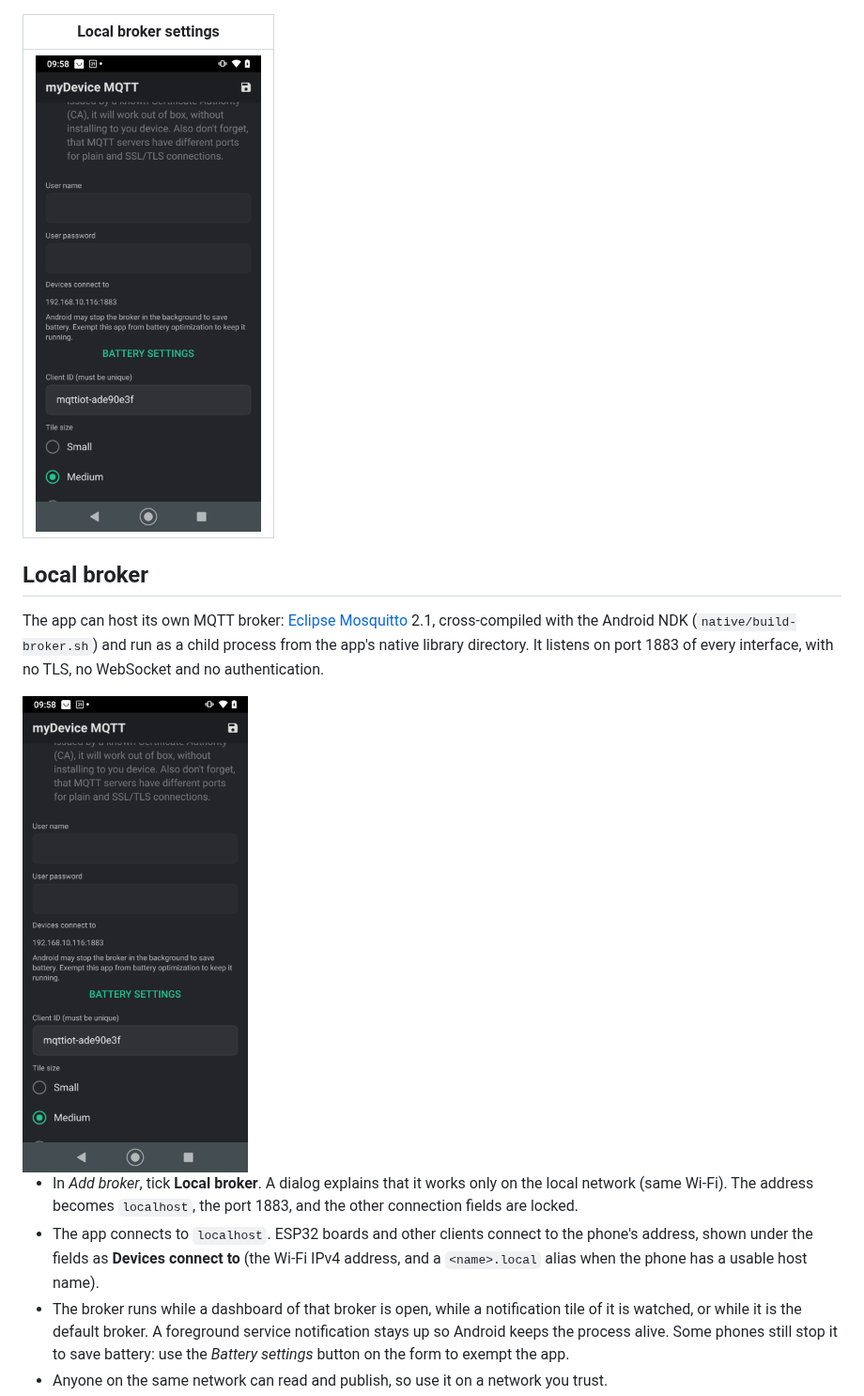
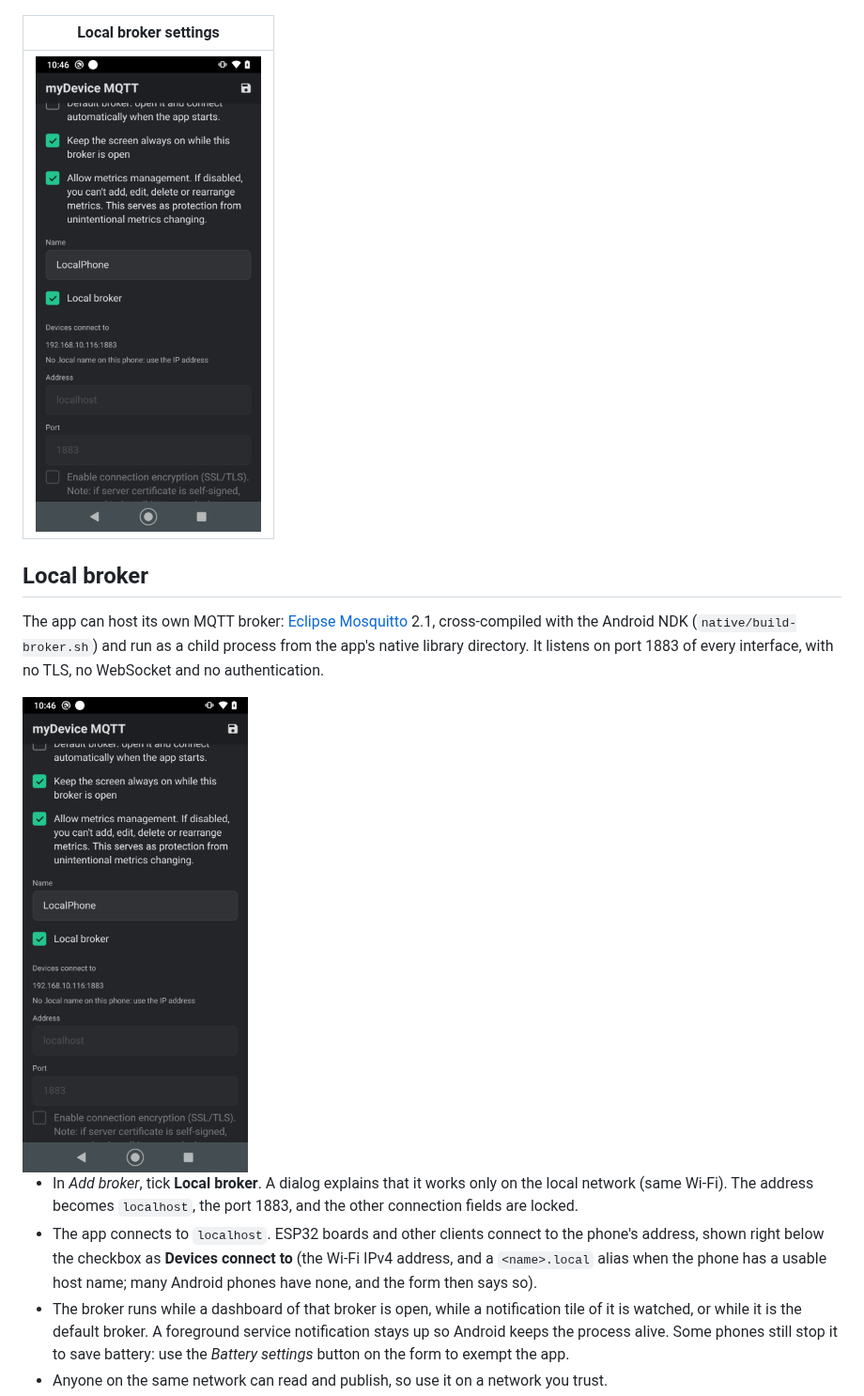
Before and after one commit to mrgadotti/mydevices-mqtt, a Markdown page: README.md, the part around the change. Shown at 94% size. GitHub-like rendering; pictures changed too: docs/screenshots/local-broker.png.

Commit message:
Show the phone address and .local alias right below the Local broker checkbox
The alias row says so when the phone has no usable .local name.

```diff
--- a/README.md
+++ b/README.md
@@ -65,8 +65,9 @@ listens on port 1883 of every interface, with no TLS, no WebSocket and no authen
 
 - In *Add broker*, tick **Local broker**. A dialog explains that it works only on the local network (same Wi-Fi). The
   address becomes `localhost`, the port 1883, and the other connection fields are locked.
-- The app connects to `localhost`. ESP32 boards and other clients connect to the phone's address, shown under the fields
-  as **Devices connect to** (the Wi-Fi IPv4 address, and a `<name>.local` alias when the phone has a usable host name).
+- The app connects to `localhost`. ESP32 boards and other clients connect to the phone's address, shown right below the
+  checkbox as **Devices connect to** (the Wi-Fi IPv4 address, and a `<name>.local` alias when the phone has a usable host
+  name; many Android phones have none, and the form then says so).
 - The broker runs while a dashboard of that broker is open, while a notification tile of it is watched, or while it is
   the default broker. A foreground service notification stays up so Android keeps the process alive. Some phones still
   stop it to save battery: use the *Battery settings* button on the form to exempt the app.
```
Also changed, not shown: 5 other files.
